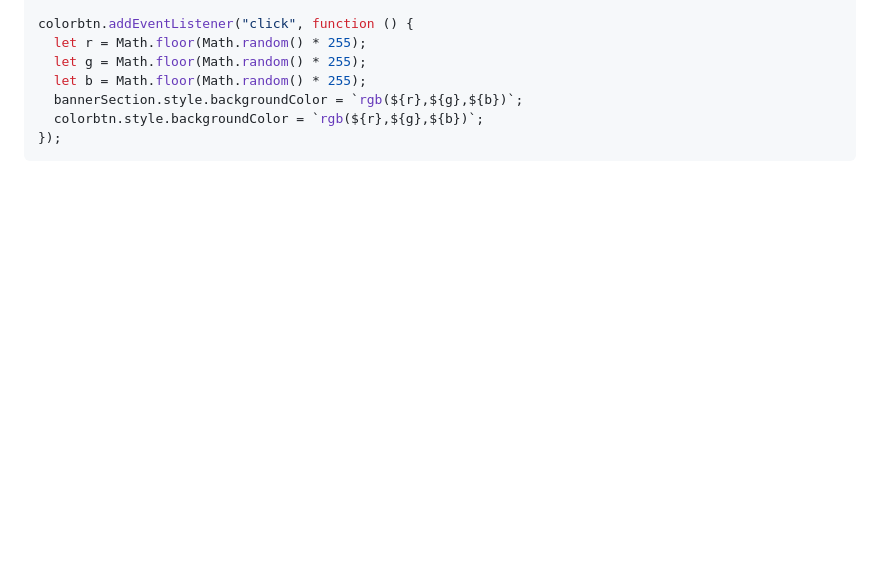
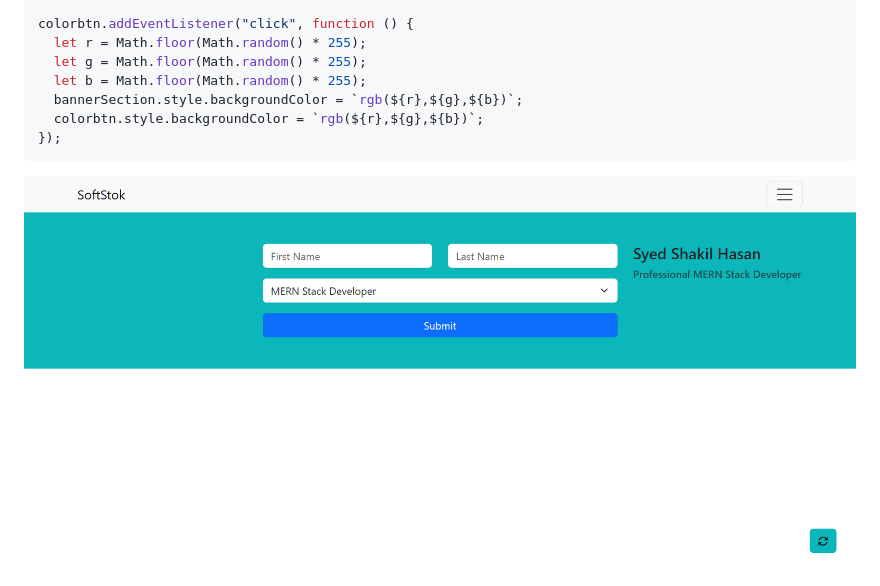
Before and after one commit to WDShakil/RandomColor, a Markdown page: READMI.MD, the part around the change. GitHub-like rendering; pictures changed too: screencapture.png (added); blank space fills up the shorter version.

Commit message:
Add Screenshort

````diff
--- a/READMI.MD
+++ b/READMI.MD
@@ -238,3 +238,5 @@ colorbtn.addEventListener("click", function () {
   colorbtn.style.backgroundColor = `rgb(${r},${g},${b})`;
 });
 ```
+
+<img src="screencapture.png">
````
